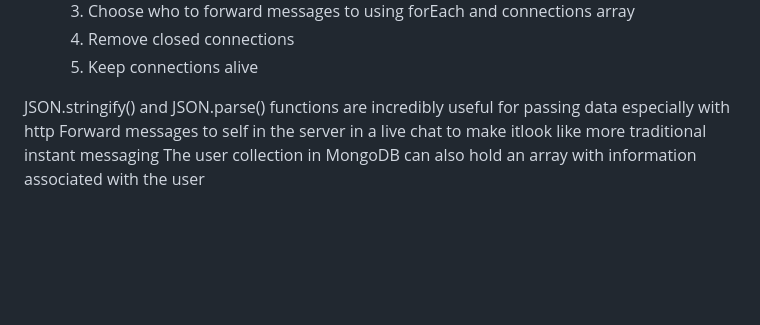
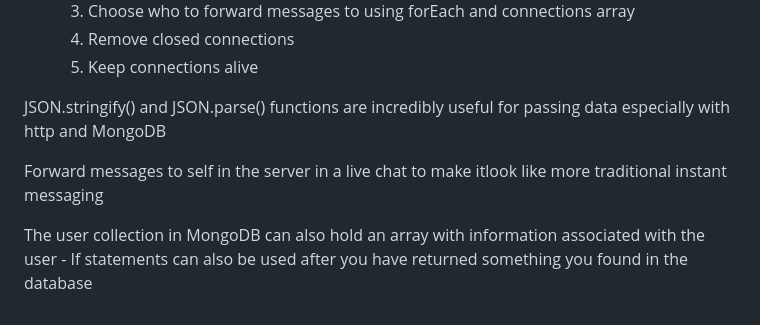
Before and after one commit to mkm02/startup, a Markdown page: README.md, the part around the change. Rendered like a GitHub page; blank space fills up the shorter version.

Commit message:
Fixed a couple notes

```diff
--- a/README.md
+++ b/README.md
@@ -101,6 +101,9 @@ It is possible to access variables from one file into another through localStora
     4. Remove closed connections
     5. Keep connections alive
 
-JSON.stringify() and JSON.parse() functions are incredibly useful for passing data especially with http
+JSON.stringify() and JSON.parse() functions are incredibly useful for passing data especially with http and MongoDB
+
 Forward messages to self in the server in a live chat to make itlook like more traditional instant messaging
+
 The user collection in MongoDB can also hold an array with information associated with the user
+    - If statements can also be used after you have returned something you found in the database
```
